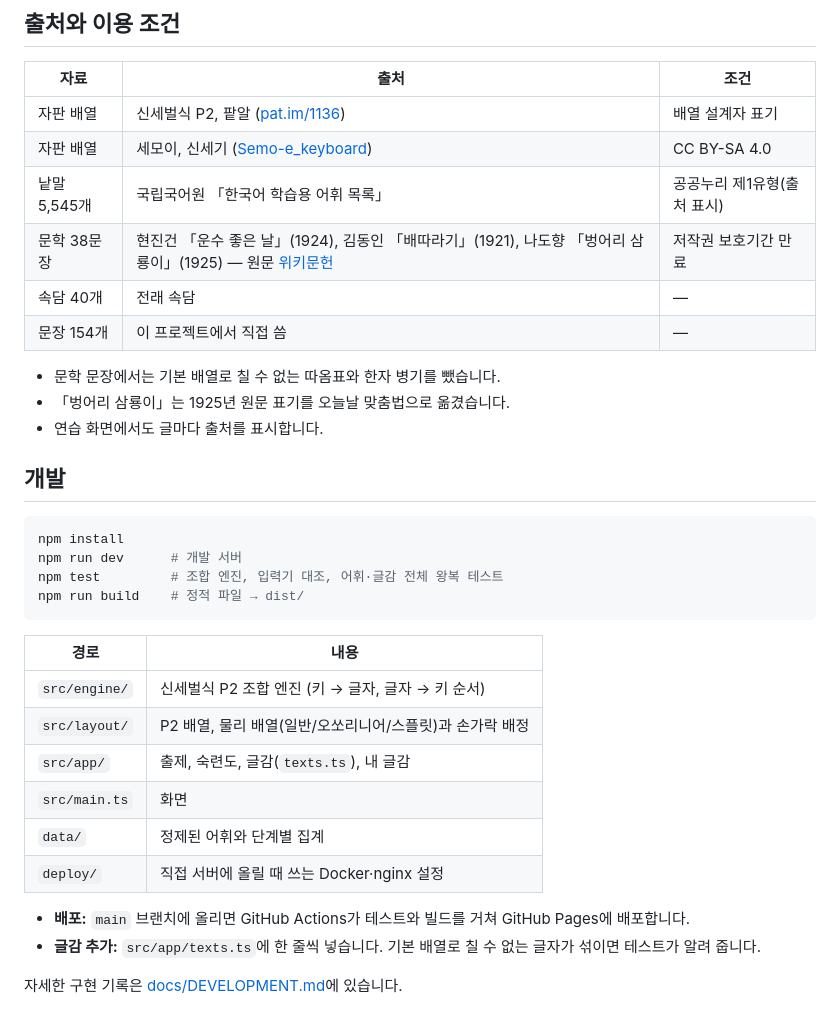
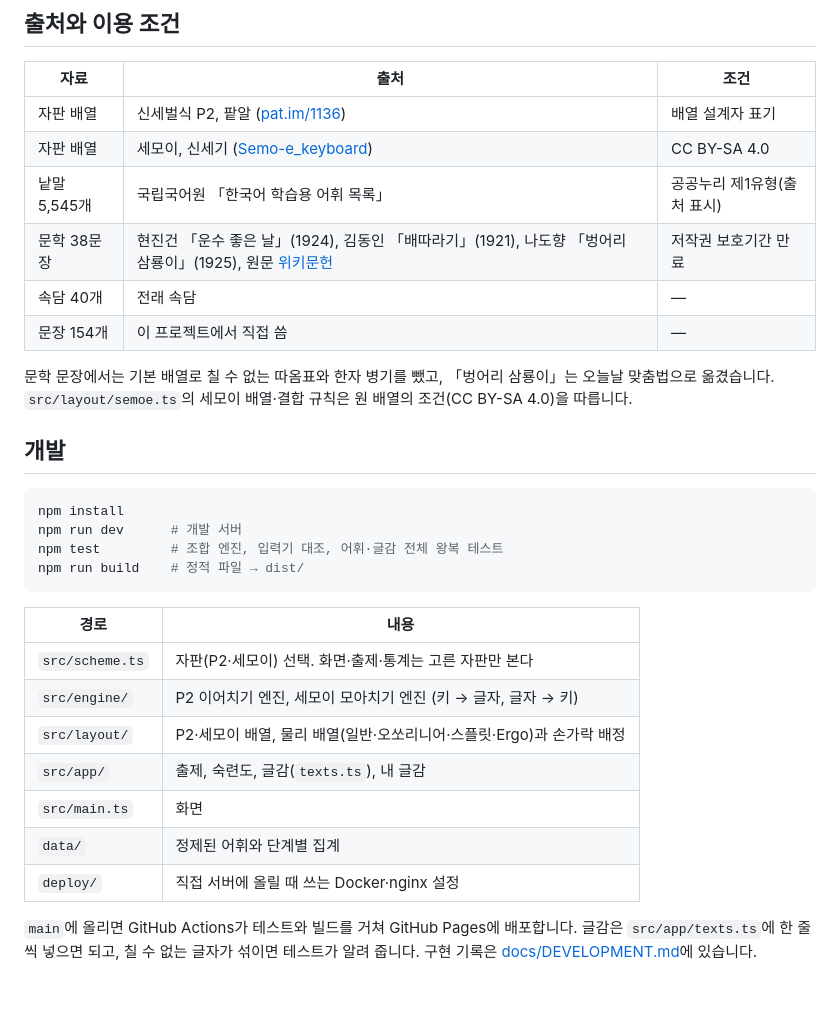
Before and after one commit to Kaorw/sebeol-type, a Markdown page: README.md, the part around one of its changes. GitHub-like rendering.

Commit message:
README를 두 자판 연습기에 맞게 다시 씀
Co-Authored-By: Claude Opus 5.5 <noreply@anthropic.com>
Claude-Session: https://claude.ai/code/session_01W5kqoMviMRZ7wz8J3q4kFt

```diff
--- a/README.md
+++ b/README.md
@@ -80,13 +86,11 @@
 | 자판 배열 | 신세벌식 P2, 팥알 ([pat.im/1136](https://pat.im/1136)) | 배열 설계자 표기 |
 | 자판 배열 | 세모이, 신세기 ([Semo-e_keyboard](https://github.com/Sinseiki/Semo-e_keyboard)) | CC BY-SA 4.0 |
 | 낱말 5,545개 | 국립국어원 「한국어 학습용 어휘 목록」 | 공공누리 제1유형(출처 표시) |
-| 문학 38문장 | 현진건 「운수 좋은 날」(1924), 김동인 「배따라기」(1921), 나도향 「벙어리 삼룡이」(1925) — 원문 [위키문헌](https://ko.wikisource.org) | 저작권 보호기간 만료 |
+| 문학 38문장 | 현진건 「운수 좋은 날」(1924), 김동인 「배따라기」(1921), 나도향 「벙어리 삼룡이」(1925), 원문 [위키문헌](https://ko.wikisource.org) | 저작권 보호기간 만료 |
 | 속담 40개 | 전래 속담 | — |
 | 문장 154개 | 이 프로젝트에서 직접 씀 | — |
 
-- 문학 문장에서는 기본 배열로 칠 수 없는 따옴표와 한자 병기를 뺐습니다.
-- 「벙어리 삼룡이」는 1925년 원문 표기를 오늘날 맞춤법으로 옮겼습니다.
-- 연습 화면에서도 글마다 출처를 표시합니다.
+문학 문장에서는 기본 배열로 칠 수 없는 따옴표와 한자 병기를 뺐고, 「벙어리 삼룡이」는 오늘날 맞춤법으로 옮겼습니다. `src/layout/semoe.ts`의 세모이 배열·결합 규칙은 원 배열의 조건(CC BY-SA 4.0)을 따릅니다.
 
 ## 개발
 
@@ -99,14 +103,12 @@ npm run build    # 정적 파일 → dist/
 
 | 경로 | 내용 |
 |---|---|
-| `src/engine/` | 신세벌식 P2 조합 엔진 (키 → 글자, 글자 → 키 순서) |
-| `src/layout/` | P2 배열, 물리 배열(일반/오쏘리니어/스플릿)과 손가락 배정 |
+| `src/scheme.ts` | 자판(P2·세모이) 선택. 화면·출제·통계는 고른 자판만 본다 |
+| `src/engine/` | P2 이어치기 엔진, 세모이 모아치기 엔진 (키 → 글자, 글자 → 키) |
+| `src/layout/` | P2·세모이 배열, 물리 배열(일반·오쏘리니어·스플릿·Ergo)과 손가락 배정 |
 | `src/app/` | 출제, 숙련도, 글감(`texts.ts`), 내 글감 |
 | `src/main.ts` | 화면 |
 | `data/` | 정제된 어휘와 단계별 집계 |
 | `deploy/` | 직접 서버에 올릴 때 쓰는 Docker·nginx 설정 |
 
-- **배포:** `main` 브랜치에 올리면 GitHub Actions가 테스트와 빌드를 거쳐 GitHub Pages에 배포합니다.
-- **글감 추가:** `src/app/texts.ts`에 한 줄씩 넣습니다. 기본 배열로 칠 수 없는 글자가 섞이면 테스트가 알려 줍니다.
-
-자세한 구현 기록은 [docs/DEVELOPMENT.md](docs/DEVELOPMENT.md)에 있습니다.
+`main`에 올리면 GitHub Actions가 테스트와 빌드를 거쳐 GitHub Pages에 배포합니다. 글감은 `src/app/texts.ts`에 한 줄씩 넣으면 되고, 칠 수 없는 글자가 섞이면 테스트가 알려 줍니다. 구현 기록은 [docs/DEVELOPMENT.md](docs/DEVELOPMENT.md)에 있습니다.
```
Also changed, not shown: other parts of README.md (+65 -59 lines).
